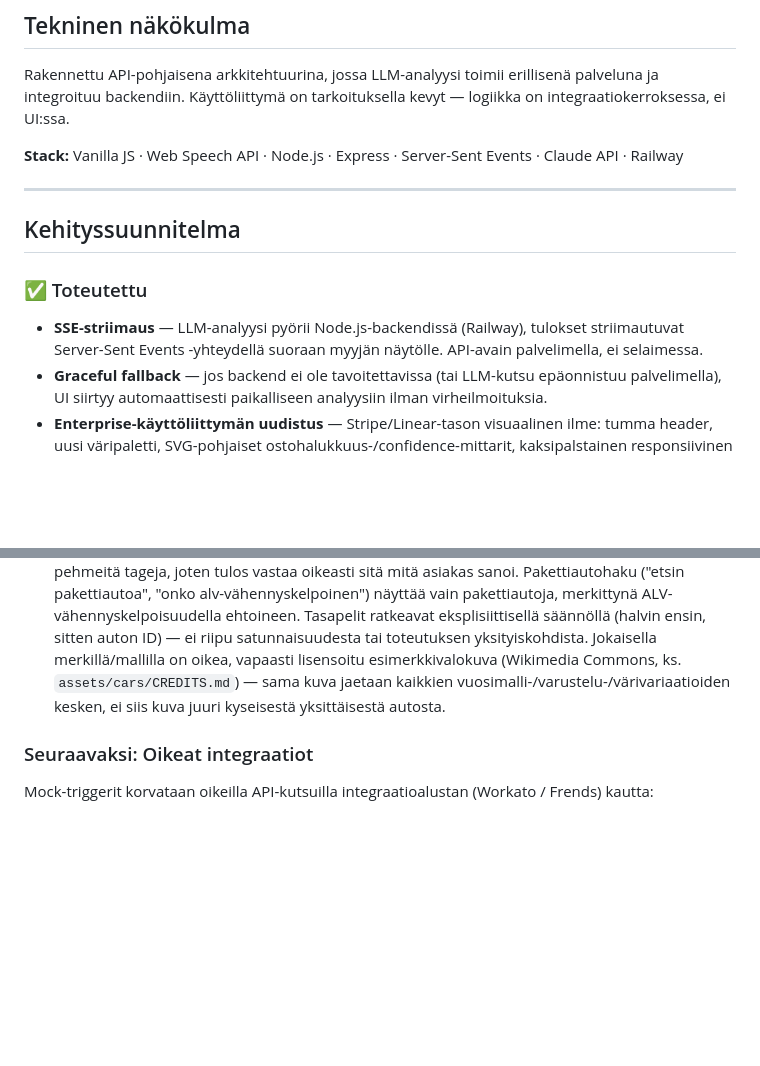
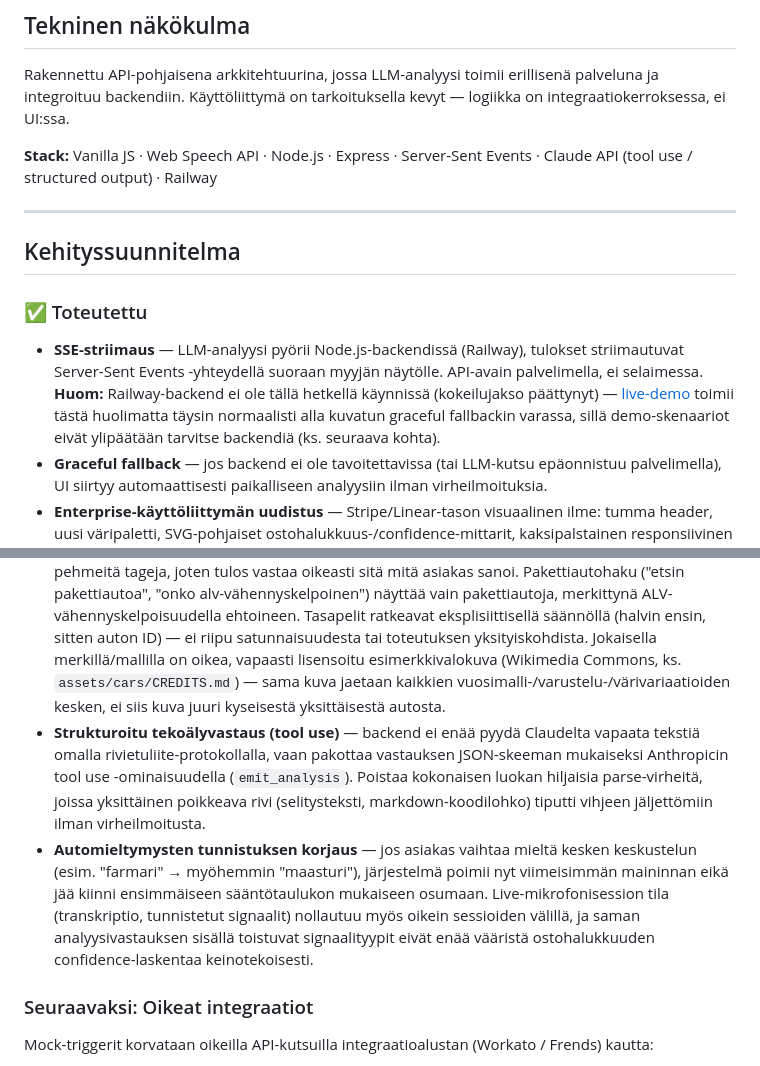
Before and after one commit to mikko-lab/kopilotti-demo, a Markdown page: README.md, 2 parts joined by grey strips. GitHub-like rendering; blank space fills up the shorter version.

Commit message:
Document structured output/preference fixes and current Railway status
Adds README bullets for the tool-use structured output and preference
recency fixes, updates the stack line, and notes that the Railway
backend isn't currently running (trial expired) — the live demo works
fine regardless since the scenario walkthrough never depends on it.

```diff
--- a/README.md
+++ b/README.md
@@ -53,17 +53,19 @@ Soveltuu laajennettavaksi integraatioalustoihin kuten **Workato**, **Dell Boomi*
 
 Rakennettu API-pohjaisena arkkitehtuurina, jossa LLM-analyysi toimii erillisenä palveluna ja integroituu backendiin. Käyttöliittymä on tarkoituksella kevyt — logiikka on integraatiokerroksessa, ei UI:ssa.
 
-**Stack:** Vanilla JS · Web Speech API · Node.js · Express · Server-Sent Events · Claude API · Railway
+**Stack:** Vanilla JS · Web Speech API · Node.js · Express · Server-Sent Events · Claude API (tool use / structured output) · Railway
 
 ---
 
 ## Kehityssuunnitelma
 
 ### ✅ Toteutettu
-- **SSE-striimaus** — LLM-analyysi pyörii Node.js-backendissä (Railway), tulokset striimautuvat Server-Sent Events -yhteydellä suoraan myyjän näytölle. API-avain palvelimella, ei selaimessa.
+- **SSE-striimaus** — LLM-analyysi pyörii Node.js-backendissä (Railway), tulokset striimautuvat Server-Sent Events -yhteydellä suoraan myyjän näytölle. API-avain palvelimella, ei selaimessa. **Huom:** Railway-backend ei ole tällä hetkellä käynnissä (kokeilujakso päättynyt) — [live-demo](https://mikko-lab.github.io/kopilotti-demo/) toimii tästä huolimatta täysin normaalisti alla kuvatun graceful fallbackin varassa, sillä demo-skenaariot eivät ylipäätään tarvitse backendiä (ks. seuraava kohta).
 - **Graceful fallback** — jos backend ei ole tavoitettavissa (tai LLM-kutsu epäonnistuu palvelimella), UI siirtyy automaattisesti paikalliseen analyysiin ilman virheilmoituksia.
 - **Enterprise-käyttöliittymän uudistus** — Stripe/Linear-tason visuaalinen ilme: tumma header, uusi väripaletti, SVG-pohjaiset ostohalukkuus-/confidence-mittarit, kaksipalstainen responsiivinen layout. WCAG 2.2 AA -tasoinen saavutettavuus (kontrasti tarkistettu myös axe:n omien sokeiden pisteiden — aria-hidden-sisältö, ::after-pseudoelementit — ohi käsinlasketulla auditoinnilla; näppäimistökäyttö ja `prefers-reduced-motion` testattu).
 - **Deterministinen tekoälypohjainen varastonhaku** — 375 ajoneuvon siemenpohjainen, uusittavissa oleva demovarasto (`npm run generate:inventory`, 357 henkilöautoa + 18 pakettiautoa), joka poimii keskustelusta korityypin, polttoaineen, hinnan, vaihteiston, kilometri- ja ikärajan sekä signaalit (rahoitus, perhetarve, hintaherkkyys) — nämä ovat kovia suodattimia, ei pehmeitä tageja, joten tulos vastaa oikeasti sitä mitä asiakas sanoi. Pakettiautohaku ("etsin pakettiautoa", "onko alv-vähennyskelpoinen") näyttää vain pakettiautoja, merkittynä ALV-vähennyskelpoisuudella ehtoineen. Tasapelit ratkeavat eksplisiittisellä säännöllä (halvin ensin, sitten auton ID) — ei riipu satunnaisuudesta tai toteutuksen yksityiskohdista. Jokaisella merkillä/mallilla on oikea, vapaasti lisensoitu esimerkkivalokuva (Wikimedia Commons, ks. `assets/cars/CREDITS.md`) — sama kuva jaetaan kaikkien vuosimalli-/varustelu-/värivariaatioiden kesken, ei siis kuva juuri kyseisestä yksittäisestä autosta.
+- **Strukturoitu tekoälyvastaus (tool use)** — backend ei enää pyydä Claudelta vapaata tekstiä omalla rivietuliite-protokollalla, vaan pakottaa vastauksen JSON-skeeman mukaiseksi Anthropicin tool use -ominaisuudella (`emit_analysis`). Poistaa kokonaisen luokan hiljaisia parse-virheitä, joissa yksittäinen poikkeava rivi (selitysteksti, markdown-koodilohko) tiputti vihjeen jäljettömiin ilman virheilmoitusta.
+- **Automieltymysten tunnistuksen korjaus** — jos asiakas vaihtaa mieltä kesken keskustelun (esim. "farmari" → myöhemmin "maasturi"), järjestelmä poimii nyt viimeisimmän maininnan eikä jää kiinni ensimmäiseen sääntötaulukon mukaiseen osumaan. Live-mikrofonisession tila (transkriptio, tunnistetut signaalit) nollautuu myös oikein sessioiden välillä, ja saman analyysivastauksen sisällä toistuvat signaalityypit eivät enää vääristä ostohalukkuuden confidence-laskentaa keinotekoisesti.
 
 ### Seuraavaksi: Oikeat integraatiot
 Mock-triggerit korvataan oikeilla API-kutsuilla integraatioalustan (Workato / Frends) kautta:
```
